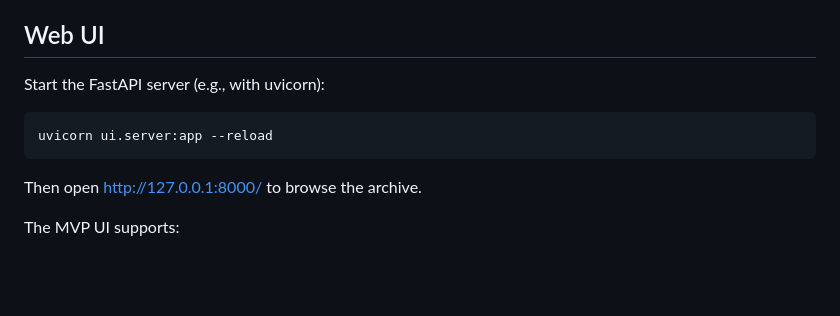
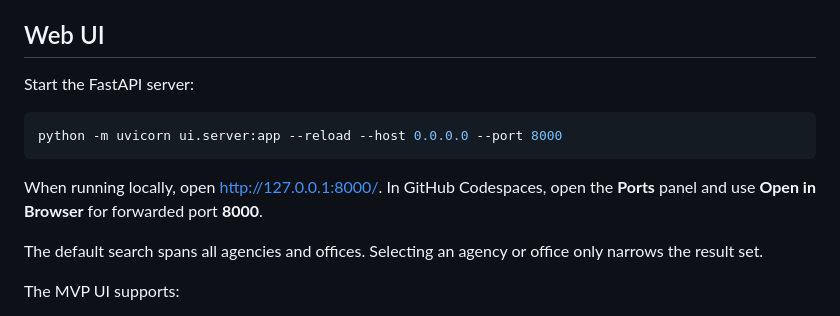
Before and after one commit to neophilism/FOIA_Aggregator, a Markdown page: README.md, the part around the change. Rendered like a GitHub page; blank space fills up the shorter version.

Commit message:
Document global search and Codespaces UI launch

````diff
--- a/README.md
+++ b/README.md
@@ -108,13 +108,15 @@ Indexes cover the primary browse/filter fields and crawler status fields so arch
 
 ## Web UI
 
-Start the FastAPI server (e.g., with uvicorn):
+Start the FastAPI server:
 
 ```bash
-uvicorn ui.server:app --reload
+python -m uvicorn ui.server:app --reload --host 0.0.0.0 --port 8000
 ```
 
-Then open http://127.0.0.1:8000/ to browse the archive.
+When running locally, open http://127.0.0.1:8000/. In GitHub Codespaces, open the **Ports** panel and use **Open in Browser** for forwarded port **8000**.
+
+The default search spans all agencies and offices. Selecting an agency or office only narrows the result set.
 
 The MVP UI supports:
 - title/filename search
````
